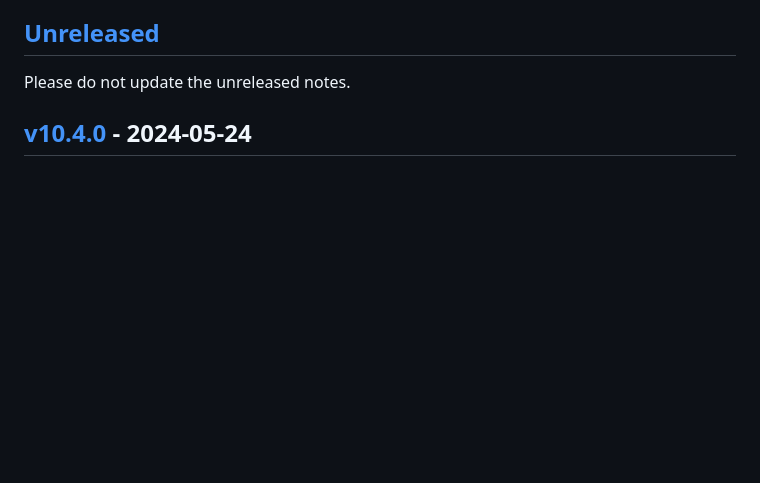
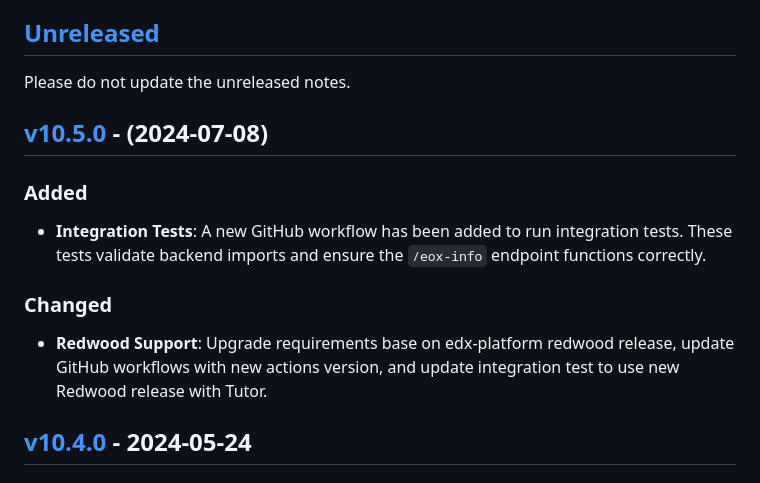
Before and after one commit to eduNEXT/eox-core, a Markdown page: CHANGELOG.md, the part around the change. GitHub-like rendering; blank space fills up the shorter version.

Commit message:
docs: update changelog

```diff
--- a/CHANGELOG.md
+++ b/CHANGELOG.md
@@ -10,6 +10,21 @@ and this project adheres to [Semantic Versioning](https://semver.org/spec/v2.0.0
 Please do not update the unreleased notes.
 
 <!-- Content should be placed here -->
+
+## [v10.5.0](https://github.com/eduNEXT/eox-core/compare/v10.4.0...v10.5.0) - (2024-07-08)
+
+### Added
+
+- **Integration Tests**: A new GitHub workflow has been added to run
+  integration tests. These tests validate backend imports and ensure
+  the `/eox-info` endpoint functions correctly.
+
+### Changed
+
+- **Redwood Support**: Upgrade requirements base on edx-platform redwood
+  release, update GitHub workflows with new actions version, and update
+  integration test to use new Redwood release with Tutor.
+
 ## [v10.4.0](https://github.com/eduNEXT/eox-core/compare/v10.3.0...v10.4.0) - 2024-05-24
 
 ### [10.4.0](https://github.com/eduNEXT/eox-core/compare/v10.3.0...v10.4.0) (2024-05-24)
```
